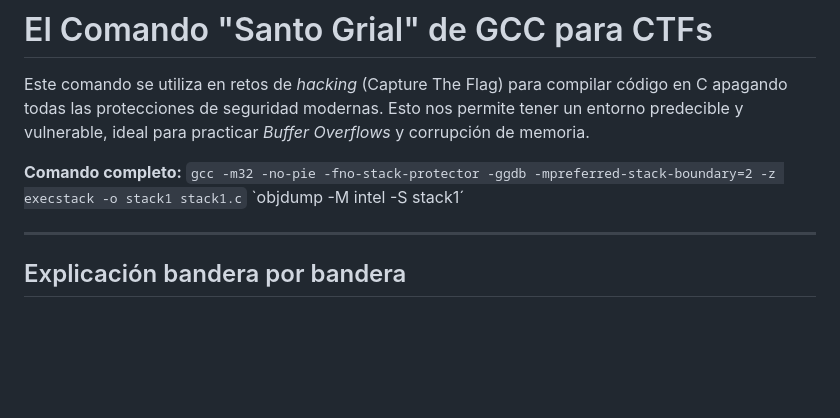
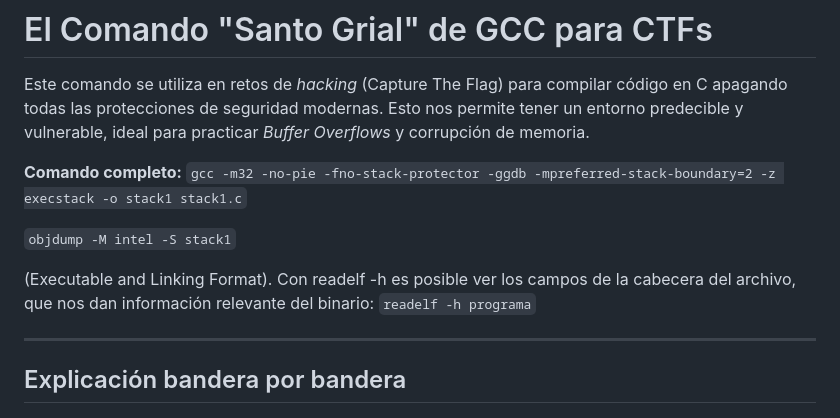
Before and after one commit to NachoViz/SistemasDeComputacion, a Markdown page: Exploid/SantoGrialComando/SantoGrial.md, the part around the change. Drawn GitHub-style; blank space fills up the shorter version.

Commit message:
modific readelf

```diff
--- a/Exploid/SantoGrialComando/SantoGrial.md
+++ b/Exploid/SantoGrialComando/SantoGrial.md
@@ -4,7 +4,11 @@ Este comando se utiliza en retos de *hacking* (Capture The Flag) para compilar c
 
 **Comando completo:**
 `gcc -m32 -no-pie -fno-stack-protector -ggdb -mpreferred-stack-boundary=2 -z execstack -o stack1 stack1.c`
- `objdump -M intel -S stack1´
+
+ `objdump -M intel -S stack1`
+
+ (Executable and Linking Format). Con readelf -h es posible ver los campos de la cabecera del archivo, que nos dan información relevante del binario:
+ `readelf -h programa`
 
 ---
 
```
